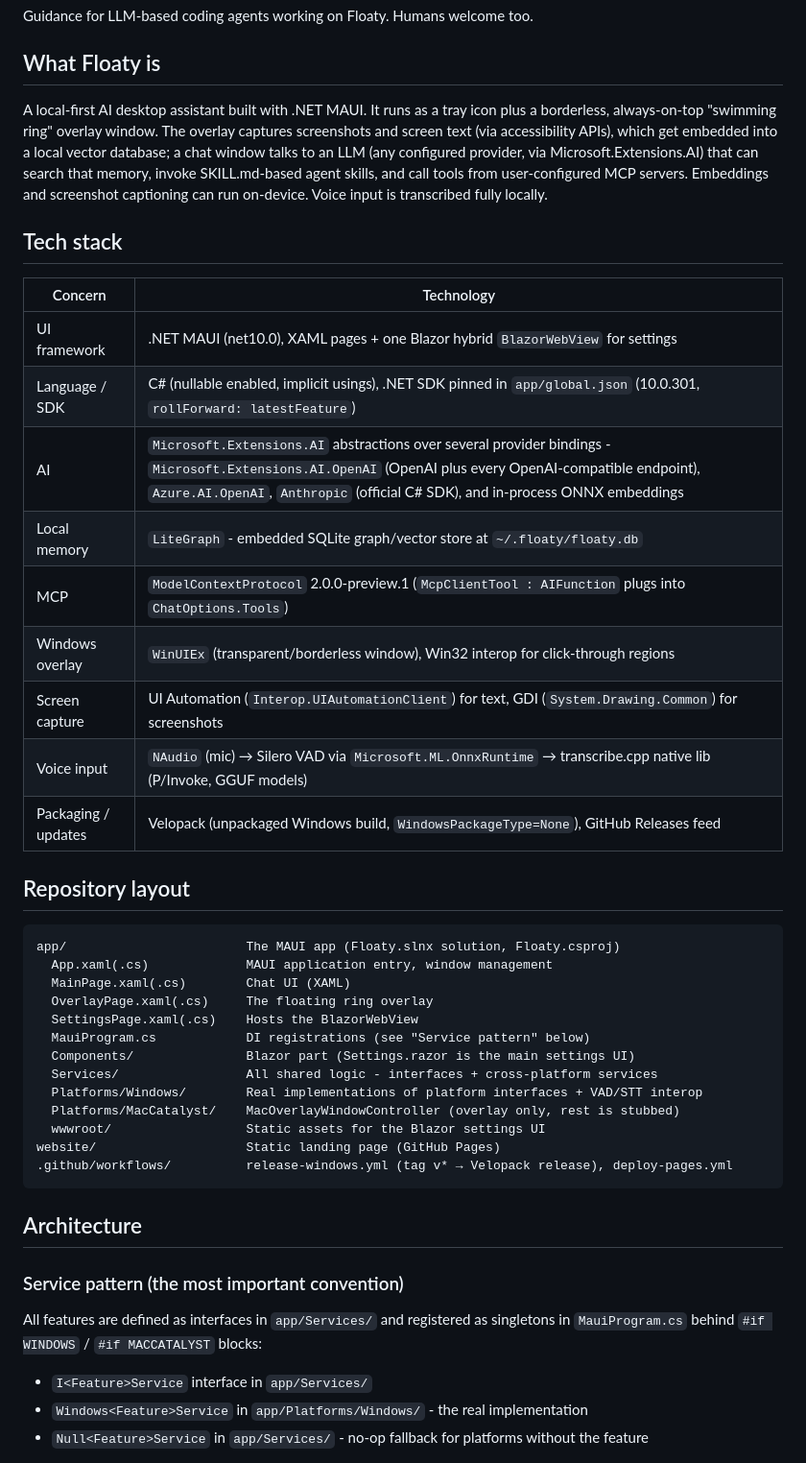
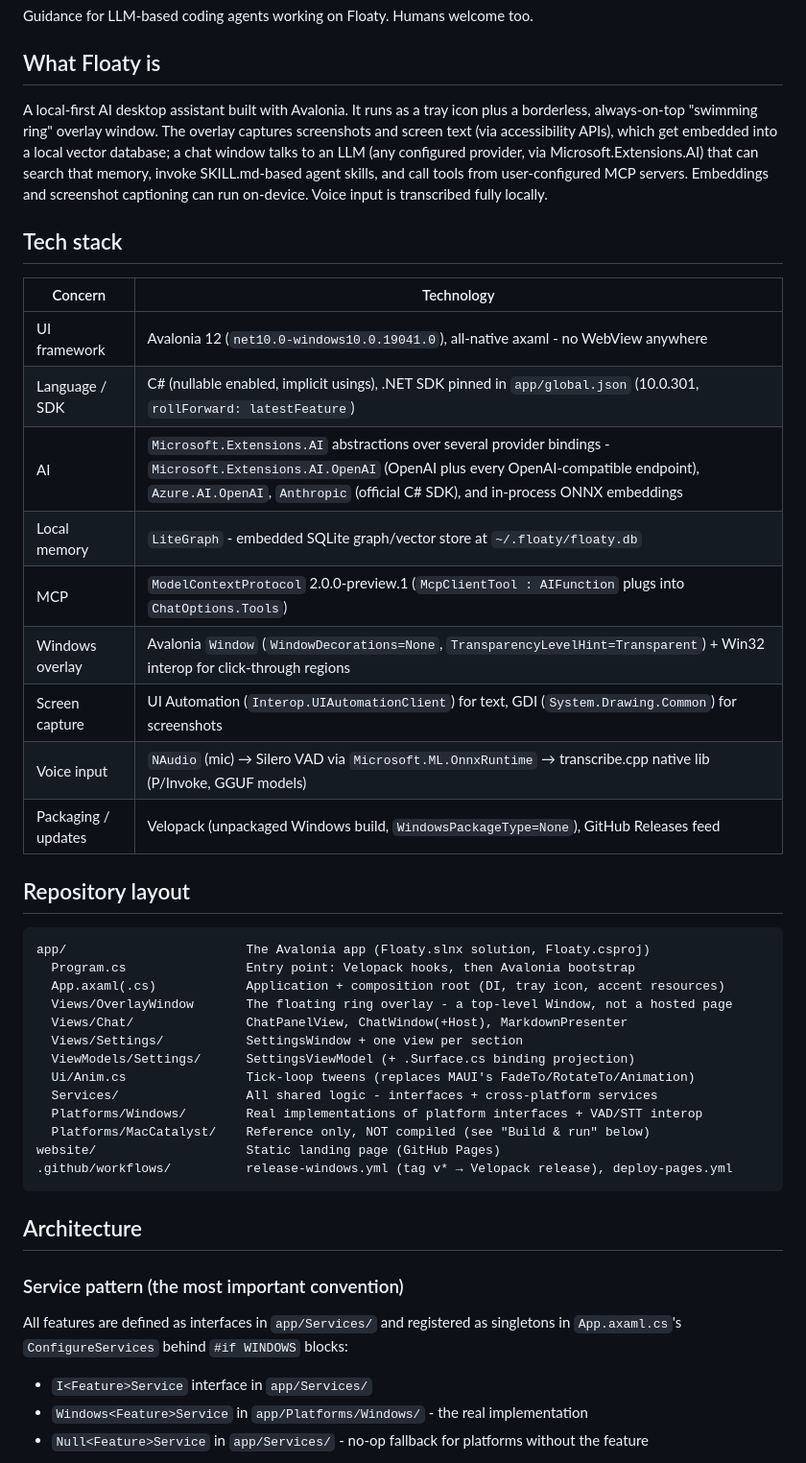
Before and after one commit to nor0x/Floaty, a Markdown page: AGENTS.md, the part around one of its changes. Shown at 96% size. Rendered like a GitHub page.

````diff
--- a/AGENTS.md
+++ b/AGENTS.md
@@ -4,18 +4,18 @@ Guidance for LLM-based coding agents working on Floaty. Humans welcome too.
 
 ## What Floaty is
 
-A local-first AI desktop assistant built with .NET MAUI. It runs as a tray icon plus a borderless, always-on-top "swimming ring" overlay window. The overlay captures screenshots and screen text (via accessibility APIs), which get embedded into a local vector database; a chat window talks to an LLM (any configured provider, via Microsoft.Extensions.AI) that can search that memory, invoke SKILL.md-based agent skills, and call tools from user-configured MCP servers. Embeddings and screenshot captioning can run on-device. Voice input is transcribed fully locally.
+A local-first AI desktop assistant built with Avalonia. It runs as a tray icon plus a borderless, always-on-top "swimming ring" overlay window. The overlay captures screenshots and screen text (via accessibility APIs), which get embedded into a local vector database; a chat window talks to an LLM (any configured provider, via Microsoft.Extensions.AI) that can search that memory, invoke SKILL.md-based agent skills, and call tools from user-configured MCP servers. Embeddings and screenshot captioning can run on-device. Voice input is transcribed fully locally.
 
 ## Tech stack
 
 | Concern | Technology |
 | --- | --- |
-| UI framework | .NET MAUI (net10.0), XAML pages + one Blazor hybrid `BlazorWebView` for settings |
+| UI framework | Avalonia 12 (`net10.0-windows10.0.19041.0`), all-native axaml - no WebView anywhere |
 | Language / SDK | C# (nullable enabled, implicit usings), .NET SDK pinned in `app/global.json` (10.0.301, `rollForward: latestFeature`) |
 | AI | `Microsoft.Extensions.AI` abstractions over several provider bindings - `Microsoft.Extensions.AI.OpenAI` (OpenAI plus every OpenAI-compatible endpoint), `Azure.AI.OpenAI`, `Anthropic` (official C# SDK), and in-process ONNX embeddings |
 | Local memory | `LiteGraph` - embedded SQLite graph/vector store at `~/.floaty/floaty.db` |
 | MCP | `ModelContextProtocol` 2.0.0-preview.1 (`McpClientTool : AIFunction` plugs into `ChatOptions.Tools`) |
-| Windows overlay | `WinUIEx` (transparent/borderless window), Win32 interop for click-through regions |
+| Windows overlay | Avalonia `Window` (`WindowDecorations=None`, `TransparencyLevelHint=Transparent`) + Win32 interop for click-through regions |
 | Screen capture | UI Automation (`Interop.UIAutomationClient`) for text, GDI (`System.Drawing.Common`) for screenshots |
 | Voice input | `NAudio` (mic) → Silero VAD via `Microsoft.ML.OnnxRuntime` → transcribe.cpp native lib (P/Invoke, GGUF models) |
 | Packaging / updates | Velopack (unpackaged Windows build, `WindowsPackageType=None`), GitHub Releases feed |
@@ -23,17 +23,17 @@ A local-first AI desktop assistant built with .NET MAUI. It runs as a tray icon
 ## Repository layout
 
 ```
-app/                        The MAUI app (Floaty.slnx solution, Floaty.csproj)
-  App.xaml(.cs)             MAUI application entry, window management
-  MainPage.xaml(.cs)        Chat UI (XAML)
-  OverlayPage.xaml(.cs)     The floating ring overlay
-  SettingsPage.xaml(.cs)    Hosts the BlazorWebView
-  MauiProgram.cs            DI registrations (see "Service pattern" below)
-  Components/               Blazor part (Settings.razor is the main settings UI)
+app/                        The Avalonia app (Floaty.slnx solution, Floaty.csproj)
+  Program.cs                Entry point: Velopack hooks, then Avalonia bootstrap
+  App.axaml(.cs)            Application + composition root (DI, tray icon, accent resources)
+  Views/OverlayWindow       The floating ring overlay - a top-level Window, not a hosted page
+  Views/Chat/               ChatPanelView, ChatWindow(+Host), MarkdownPresenter
+  Views/Settings/           SettingsWindow + one view per section
+  ViewModels/Settings/      SettingsViewModel (+ .Surface.cs binding projection)
+  Ui/Anim.cs                Tick-loop tweens (replaces MAUI's FadeTo/RotateTo/Animation)
   Services/                 All shared logic - interfaces + cross-platform services
   Platforms/Windows/        Real implementations of platform interfaces + VAD/STT interop
-  Platforms/MacCatalyst/    MacOverlayWindowController (overlay only, rest is stubbed)
-  wwwroot/                  Static assets for the Blazor settings UI
+  Platforms/MacCatalyst/    Reference only, NOT compiled (see "Build & run" below)
 website/                    Static landing page (GitHub Pages)
 .github/workflows/          release-windows.yml (tag v* → Velopack release), deploy-pages.yml
 ```
@@ -42,7 +42,8 @@ website/                    Static landing page (GitHub Pages)
 
 ### Service pattern (the most important convention)
 
-All features are defined as interfaces in `app/Services/` and registered as singletons in `MauiProgram.cs` behind `#if WINDOWS` / `#if MACCATALYST` blocks:
+All features are defined as interfaces in `app/Services/` and registered as singletons in
+`App.axaml.cs`'s `ConfigureServices` behind `#if WINDOWS` blocks:
 
 - `I<Feature>Service` interface in `app/Services/`
 - `Windows<Feature>Service` in `app/Platforms/Windows/` - the real implementation
````
Also changed, not shown: other parts of AGENTS.md (+45 -9 lines), README.md (+10 -11 lines).
